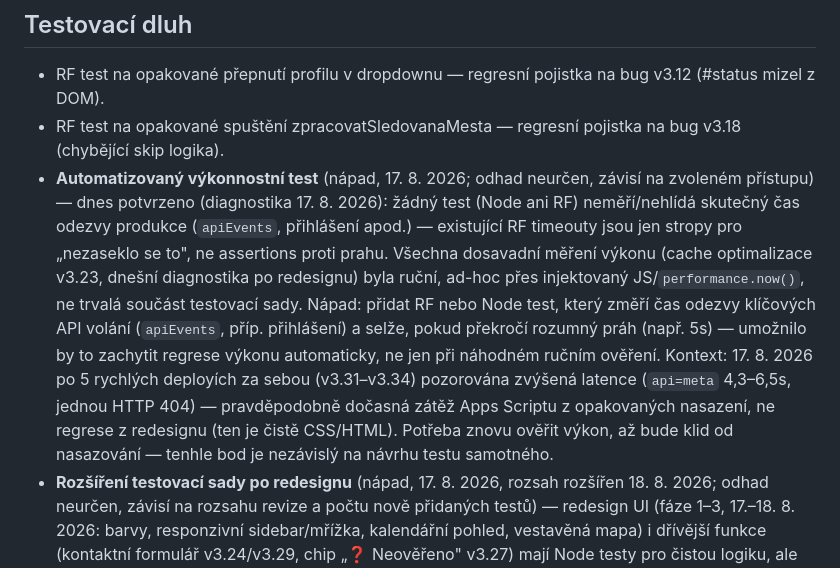
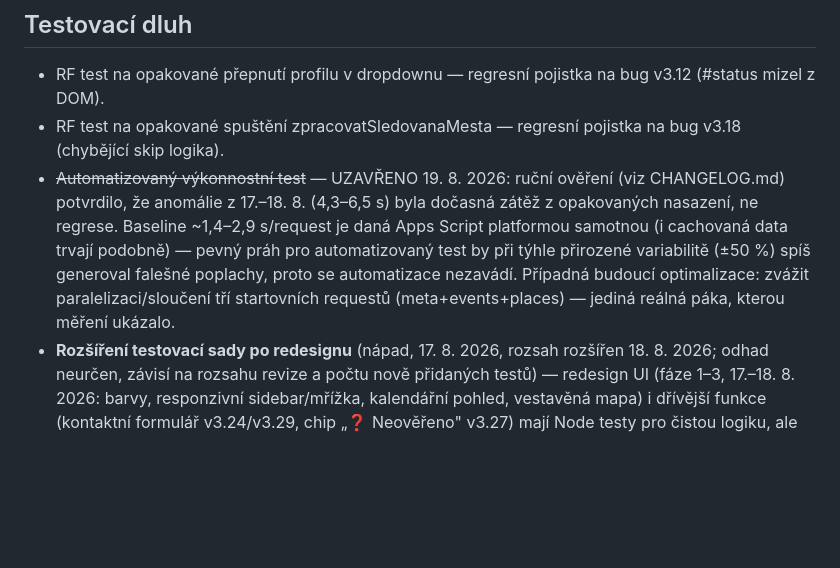
Before and after one commit to Akimto01/Kulturni_radar, a Markdown page: Docs/BACKLOG.md, the part around the change. Drawn GitHub-style; blank space fills up the shorter version.

```diff
--- a/Docs/BACKLOG.md
+++ b/Docs/BACKLOG.md
@@ -70,7 +70,7 @@ změně BACKLOGu.
 ## Testovací dluh
 - RF test na opakované přepnutí profilu v dropdownu — regresní pojistka na bug v3.12 (#status mizel z DOM).
 - RF test na opakované spuštění zpracovatSledovanaMesta — regresní pojistka na bug v3.18 (chybějící skip logika).
-- **Automatizovaný výkonnostní test** (nápad, 17. 8. 2026; odhad neurčen, závisí na zvoleném přístupu) — dnes potvrzeno (diagnostika 17. 8. 2026): žádný test (Node ani RF) neměří/nehlídá skutečný čas odezvy produkce (`apiEvents`, přihlášení apod.) — existující RF timeouty jsou jen stropy pro „nezaseklo se to", ne assertions proti prahu. Všechna dosavadní měření výkonu (cache optimalizace v3.23, dnešní diagnostika po redesignu) byla ruční, ad-hoc přes injektovaný JS/`performance.now()`, ne trvalá součást testovací sady. Nápad: přidat RF nebo Node test, který změří čas odezvy klíčových API volání (`apiEvents`, příp. přihlášení) a selže, pokud překročí rozumný práh (např. 5s) — umožnilo by to zachytit regrese výkonu automaticky, ne jen při náhodném ručním ověření. Kontext: 17. 8. 2026 po 5 rychlých deployích za sebou (v3.31–v3.34) pozorována zvýšená latence (`api=meta` 4,3–6,5s, jednou HTTP 404) — pravděpodobně dočasná zátěž Apps Scriptu z opakovaných nasazení, ne regrese z redesignu (ten je čistě CSS/HTML). Potřeba znovu ověřit výkon, až bude klid od nasazování — tenhle bod je nezávislý na návrhu testu samotného.
+- ~~Automatizovaný výkonnostní test~~ — UZAVŘENO 19. 8. 2026: ruční ověření (viz CHANGELOG.md) potvrdilo, že anomálie z 17.–18. 8. (4,3–6,5 s) byla dočasná zátěž z opakovaných nasazení, ne regrese. Baseline ~1,4–2,9 s/request je daná Apps Script platformou samotnou (i cachovaná data trvají podobně) — pevný práh pro automatizovaný test by při týhle přirozené variabilitě (±50 %) spíš generoval falešné poplachy, proto se automatizace nezavádí. Případná budoucí optimalizace: zvážit paralelizaci/sloučení tří startovních requestů (meta+events+places) — jediná reálná páka, kterou měření ukázalo.
 - **Rozšíření testovací sady po redesignu** (nápad, 17. 8. 2026, rozsah rozšířen 18. 8. 2026; odhad neurčen, závisí na rozsahu revize a počtu nově přidaných testů) — redesign UI (fáze 1–3, 17.–18. 8. 2026: barvy, responzivní sidebar/mřížka, kalendářní pohled, vestavěná mapa) i dřívější funkce (kontaktní formulář v3.24/v3.29, chip „❓ Neověřeno" v3.27) mají Node testy pro čistou logiku, ale chybí/je neúplné RF (E2E) pokrytí pro: responzivní chování (kategorie v sidebaru na širokých obrazovkách, mřížka karet, breakpointy 900px/1600px); kalendářní pohled (toggle na mobilu, klik na den → scroll, navigace mezi měsíci); kontaktní formulář (odeslání, validace v prohlížeči, ne jen backend logika); **nově (18. 8. 2026)**: tooltip v kalendáři (`#kalendar-tooltip`, hover na desktopu), seskupené piny na mapě (klik na pin s víc akcemi, tlačítka v popupu), a plánované dvouvrstvé sticky hlavičky (viz K ověření výše) — až budou implementované. Úkol: projít aktuální RF a Node testovací sadu vcelku, zkontrolovat pokrytí vůči všem funkcím přidaným za posledních několik session, rozšířit regresní sadu o chybějící scénáře, a zvážit, jestli by neměly přibýt i jiné druhy testů (např. vizuální regresní testy/screenshot diffing pro CSS změny, přístupnost/a11y kontrola, zátěžové testy). Nejde o jeden konkrétní test, ale o systematickou revizi testovacího pokrytí.
 - **Podrobné RF/E2E pokrytí přesného pixelového zarovnání redesignu** (sticky offsety, zarovnání mapy k liště `#controls-oznaceni`, bod K) — záměrně odloženo z v3.43 (18. 8. 2026): tyhle testy jsou nejkřehčí kategorie (závisí na přesných souřadnicích/breakpointech), vizuální/manuální kontrola je spolehlivější a levnější než automatizace na pixel. Zvážit jen pokud se pixelové zarovnání v budoucnu rozbije opakovaně.
 
```
Also changed, not shown: Docs/CHANGELOG.md (+7 -0 lines).
